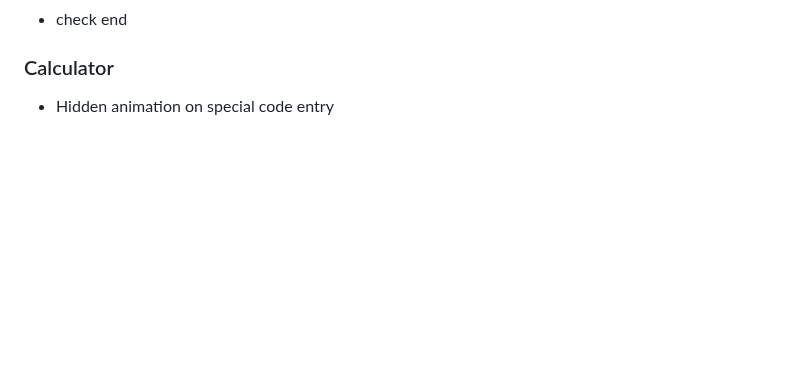
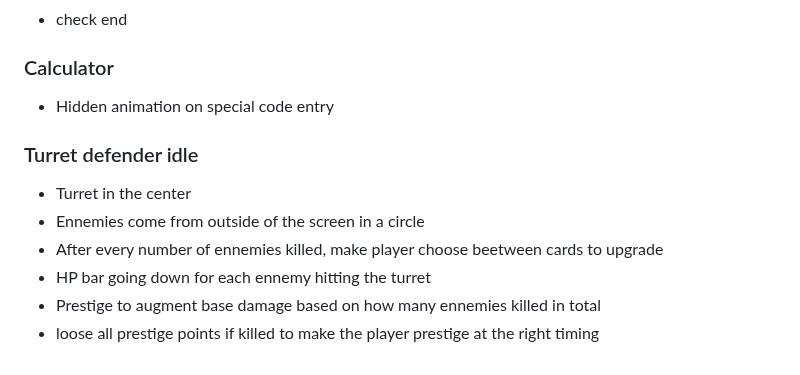
Before and after one commit to rekky1aws/wii-menu-recreation, a Markdown page: TODO.md, the part around the change. GitHub-like rendering; blank space fills up the shorter version.

Commit message:
Added Turret Defender Idle to TODO.

```diff
--- a/TODO.md
+++ b/TODO.md
@@ -197,3 +197,11 @@
 
 ### Calculator
  + Hidden animation on special code entry
+
+### Turret defender idle
+ + Turret in the center
+ + Ennemies come from outside of the screen in a circle
+ + After every number of ennemies killed, make player choose beetween cards to upgrade
+ + HP bar going down for each ennemy hitting the turret
+ + Prestige to augment base damage based on how many ennemies killed in total
+  + loose all prestige points  if killed to make  the player prestige at the right timing
```
